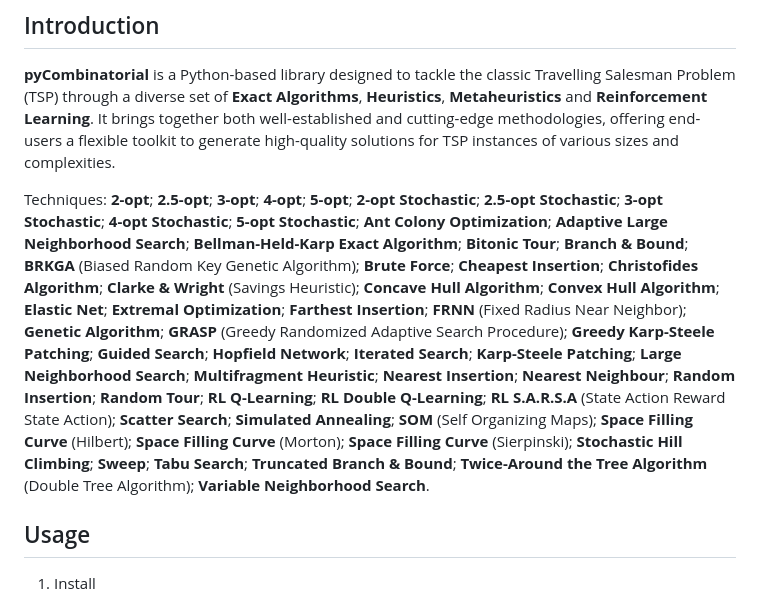
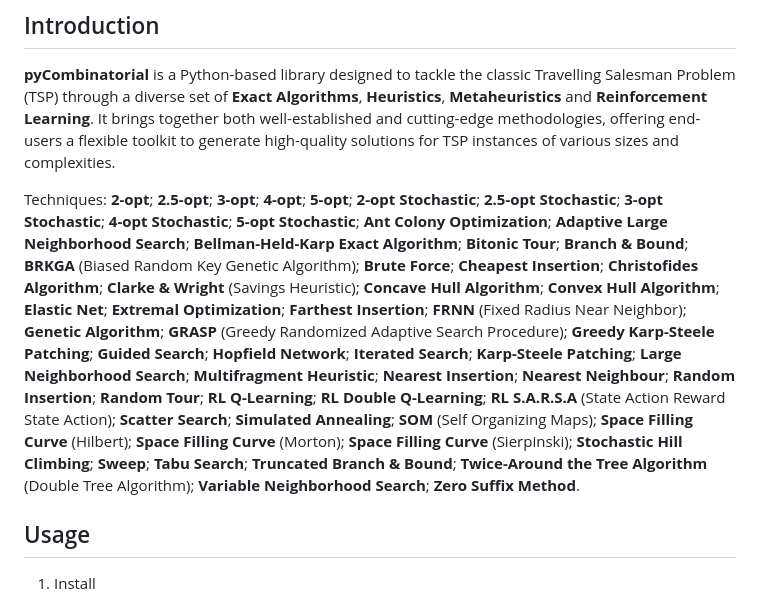
Before and after one commit to Valdecy/pyCombinatorial, a Markdown page: README.md, the part around the change. Rendered like a GitHub page.

```diff
--- a/README.md
+++ b/README.md
@@ -4,7 +4,7 @@
 
 **pyCombinatorial** is a Python-based library designed to tackle the classic Travelling Salesman Problem (TSP) through a diverse set of **Exact Algorithms**, **Heuristics**, **Metaheuristics** and **Reinforcement Learning**. It brings together both well-established and cutting-edge methodologies, offering end-users a flexible toolkit to generate high-quality solutions for TSP instances of various sizes and complexities.
 
-Techniques: **2-opt**; **2.5-opt**; **3-opt**; **4-opt**; **5-opt**; **2-opt Stochastic**; **2.5-opt Stochastic**; **3-opt Stochastic**; **4-opt Stochastic**; **5-opt Stochastic**; **Ant Colony Optimization**; **Adaptive Large Neighborhood Search**; **Bellman-Held-Karp Exact Algorithm**; **Bitonic Tour**; **Branch & Bound**; **BRKGA** (Biased Random Key Genetic Algorithm); **Brute Force**; **Cheapest Insertion**; **Christofides Algorithm**; **Clarke & Wright**  (Savings Heuristic); **Concave Hull Algorithm**; **Convex Hull Algorithm**; **Elastic Net**; **Extremal Optimization**; **Farthest Insertion**; **FRNN** (Fixed Radius Near Neighbor); **Genetic Algorithm**; **GRASP** (Greedy Randomized Adaptive Search Procedure); **Greedy Karp-Steele Patching**; **Guided Search**; **Hopfield Network**; **Iterated Search**; **Karp-Steele Patching**;  **Large Neighborhood Search**; **Multifragment Heuristic**; **Nearest Insertion**; **Nearest Neighbour**; **Random Insertion**; **Random Tour**; **RL Q-Learning**; **RL Double Q-Learning**; **RL S.A.R.S.A** (State Action Reward State Action); **Scatter Search**; **Simulated Annealing**; **SOM** (Self Organizing Maps); **Space Filling Curve** (Hilbert); **Space Filling Curve** (Morton); **Space Filling Curve** (Sierpinski); **Stochastic Hill Climbing**; **Sweep**; **Tabu Search**; **Truncated Branch & Bound**; **Twice-Around the Tree Algorithm** (Double Tree Algorithm); **Variable Neighborhood Search**.
+Techniques: **2-opt**; **2.5-opt**; **3-opt**; **4-opt**; **5-opt**; **2-opt Stochastic**; **2.5-opt Stochastic**; **3-opt Stochastic**; **4-opt Stochastic**; **5-opt Stochastic**; **Ant Colony Optimization**; **Adaptive Large Neighborhood Search**; **Bellman-Held-Karp Exact Algorithm**; **Bitonic Tour**; **Branch & Bound**; **BRKGA** (Biased Random Key Genetic Algorithm); **Brute Force**; **Cheapest Insertion**; **Christofides Algorithm**; **Clarke & Wright**  (Savings Heuristic); **Concave Hull Algorithm**; **Convex Hull Algorithm**; **Elastic Net**; **Extremal Optimization**; **Farthest Insertion**; **FRNN** (Fixed Radius Near Neighbor); **Genetic Algorithm**; **GRASP** (Greedy Randomized Adaptive Search Procedure); **Greedy Karp-Steele Patching**; **Guided Search**; **Hopfield Network**; **Iterated Search**; **Karp-Steele Patching**;  **Large Neighborhood Search**; **Multifragment Heuristic**; **Nearest Insertion**; **Nearest Neighbour**; **Random Insertion**; **Random Tour**; **RL Q-Learning**; **RL Double Q-Learning**; **RL S.A.R.S.A** (State Action Reward State Action); **Scatter Search**; **Simulated Annealing**; **SOM** (Self Organizing Maps); **Space Filling Curve** (Hilbert); **Space Filling Curve** (Morton); **Space Filling Curve** (Sierpinski); **Stochastic Hill Climbing**; **Sweep**; **Tabu Search**; **Truncated Branch & Bound**; **Twice-Around the Tree Algorithm** (Double Tree Algorithm); **Variable Neighborhood Search**; **Zero Suffix Method**.
 
 ## Usage
 
```
